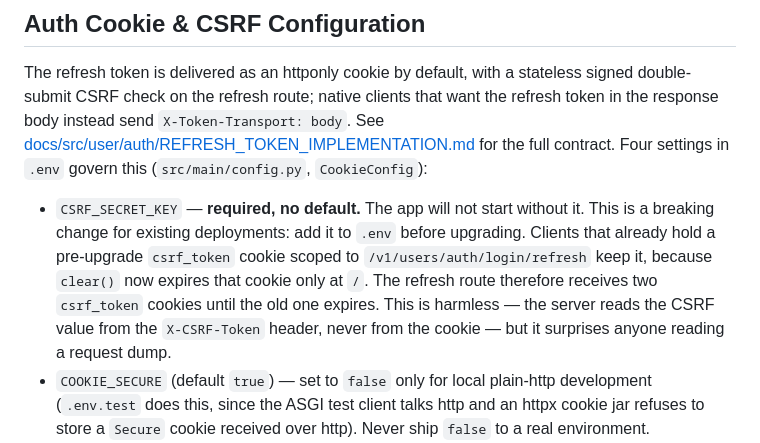
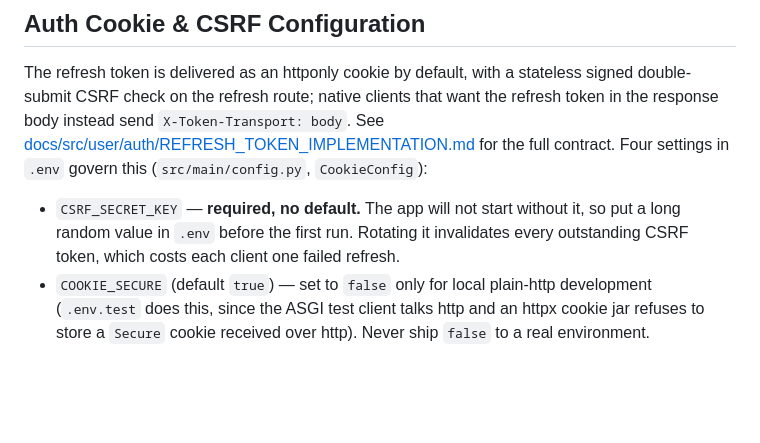
Before and after one commit to darkweid/fastapi-template, a Markdown page: README.md, the part around the change. Rendered like a GitHub page; blank space fills up the shorter version.

Commit message:
docs: drop deployment-upgrade notes from the auth cookie section

```diff
--- a/README.md
+++ b/README.md
@@ -30,14 +30,9 @@ refresh token in the response body instead send `X-Token-Transport: body`. See
 [docs/src/user/auth/REFRESH_TOKEN_IMPLEMENTATION.md](docs/src/user/auth/REFRESH_TOKEN_IMPLEMENTATION.md)
 for the full contract. Four settings in `.env` govern this (`src/main/config.py`, `CookieConfig`):
 
-- `CSRF_SECRET_KEY` — **required, no default.** The app will not start without it.
-  This is a breaking change for existing deployments: add it to `.env` before
-  upgrading. Clients that already hold a pre-upgrade `csrf_token` cookie scoped to
-  `/v1/users/auth/login/refresh` keep it, because `clear()` now expires that cookie
-  only at `/`. The refresh route therefore receives two `csrf_token` cookies until
-  the old one expires. This is harmless — the server reads the CSRF value from the
-  `X-CSRF-Token` header, never from the cookie — but it surprises anyone reading a
-  request dump.
+- `CSRF_SECRET_KEY` — **required, no default.** The app will not start without it, so
+  put a long random value in `.env` before the first run. Rotating it invalidates
+  every outstanding CSRF token, which costs each client one failed refresh.
 - `COOKIE_SECURE` (default `true`) — set to `false` only for local plain-http
   development (`.env.test` does this, since the ASGI test client talks http and an
   httpx cookie jar refuses to store a `Secure` cookie received over http). Never
```
